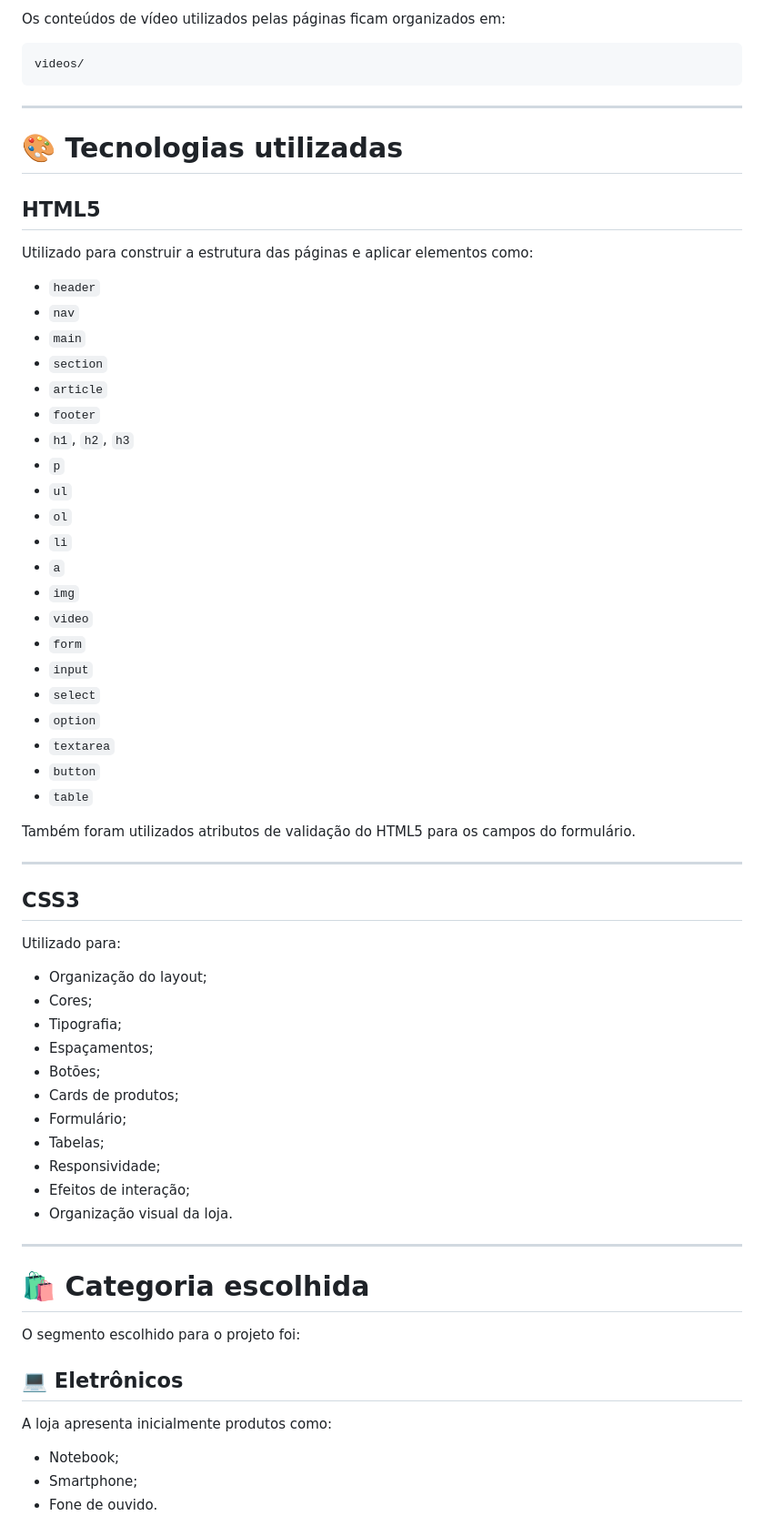
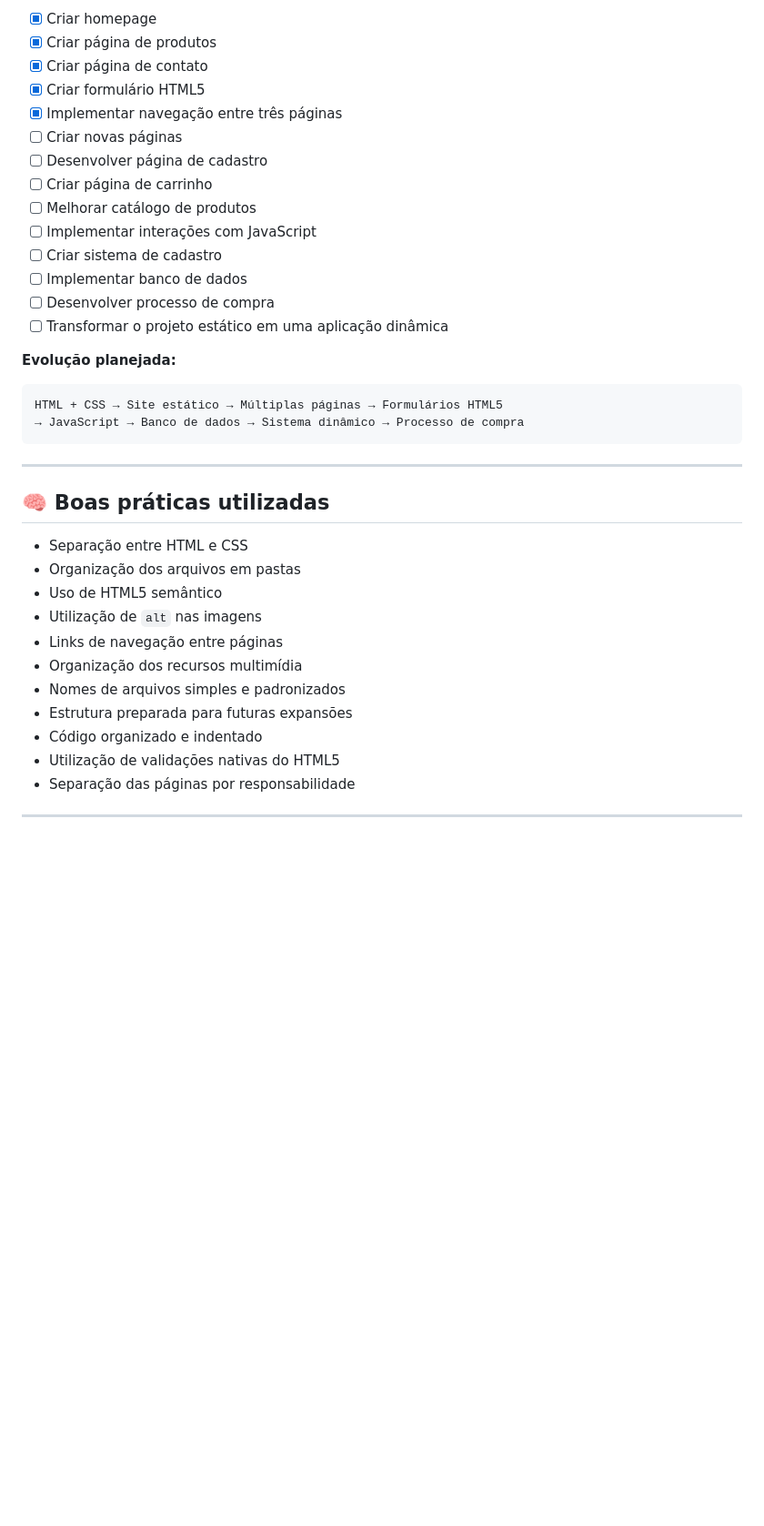
Before and after one commit to ruthnazario/vendas-online-html, a Markdown page: README.md, the part around one of its changes. Shown at 91% size. Drawn GitHub-style; blank space fills up the shorter version.

Commit message:
Revise README for project updates and new features
Updated README to reflect the addition of a third page and improvements in project structure.

````diff
--- a/README.md
+++ b/README.md
@@ -321,71 +294,41 @@ imagens/
 
-Os conteúdos de vídeo utilizados pelas páginas ficam organizados em:
+- [x] Criar homepage
+- [x] Criar página de produtos
+- [x] Criar página de contato
+- [x] Criar formulário HTML5
+- [x] Implementar navegação entre três páginas
+- [ ] Criar novas páginas
+- [ ] Desenvolver página de cadastro
+- [ ] Criar página de carrinho
+- [ ] Melhorar catálogo de produtos
+- [ ] Implementar interações com JavaScript
+- [ ] Criar sistema de cadastro
+- [ ] Implementar banco de dados
+- [ ] Desenvolver processo de compra
+- [ ] Transformar o projeto estático em uma aplicação dinâmica
 
-```text
-videos/
+**Evolução planejada:**
+
+```
+HTML + CSS → Site estático → Múltiplas páginas → Formulários HTML5
+→ JavaScript → Banco de dados → Sistema dinâmico → Processo de compra
 ```
 
 ---
 
-# 🎨 Tecnologias utilizadas
+## 🧠 Boas práticas utilizadas
 
-## HTML5
-
-Utilizado para construir a estrutura das páginas e aplicar elementos como:
-
-* `header`
-* `nav`
-* `main`
-* `section`
-* `article`
-* `footer`
-* `h1`, `h2`, `h3`
-* `p`
-* `ul`
-* `ol`
-* `li`
-* `a`
-* `img`
-* `video`
-* `form`
-* `input`
-* `select`
-* `option`
-* `textarea`
-* `button`
-* `table`
-
-Também foram utilizados atributos de validação do HTML5 para os campos do formulário.
+- Separação entre HTML e CSS
+- Organização dos arquivos em pastas
+- Uso de HTML5 semântico
+- Utilização de `alt` nas imagens
+- Links de navegação entre páginas
+- Organização dos recursos multimídia
+- Nomes de arquivos simples e padronizados
+- Estrutura preparada para futuras expansões
+- Código organizado e indentado
+- Utilização de validações nativas do HTML5
+- Separação das páginas por responsabilidade
 
 ---
 
-## CSS3
-
-Utilizado para:
-
-* Organização do layout;
-* Cores;
-* Tipografia;
-* Espaçamentos;
-* Botões;
-* Cards de produtos;
-* Formulário;
-* Tabelas;
-* Responsividade;
-* Efeitos de interação;
-* Organização visual da loja.
-
----
-
-# 🛍️ Categoria escolhida
-
-O segmento escolhido para o projeto foi:
-
-## 💻 Eletrônicos
-
-A loja apresenta inicialmente produtos como:
-
-* Notebook;
-* Smartphone;
-* Fone de ouvido.
-
````
Also changed, not shown: other parts of README.md (+186 -381 lines).
